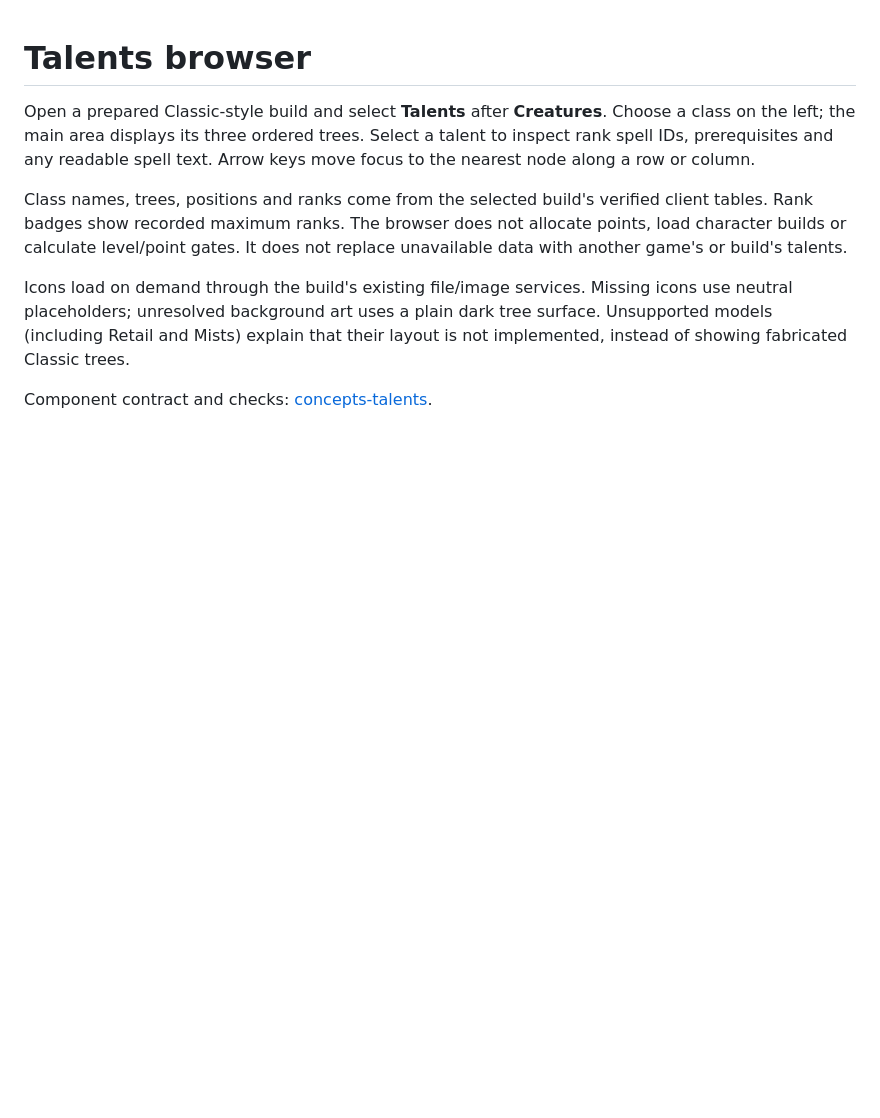
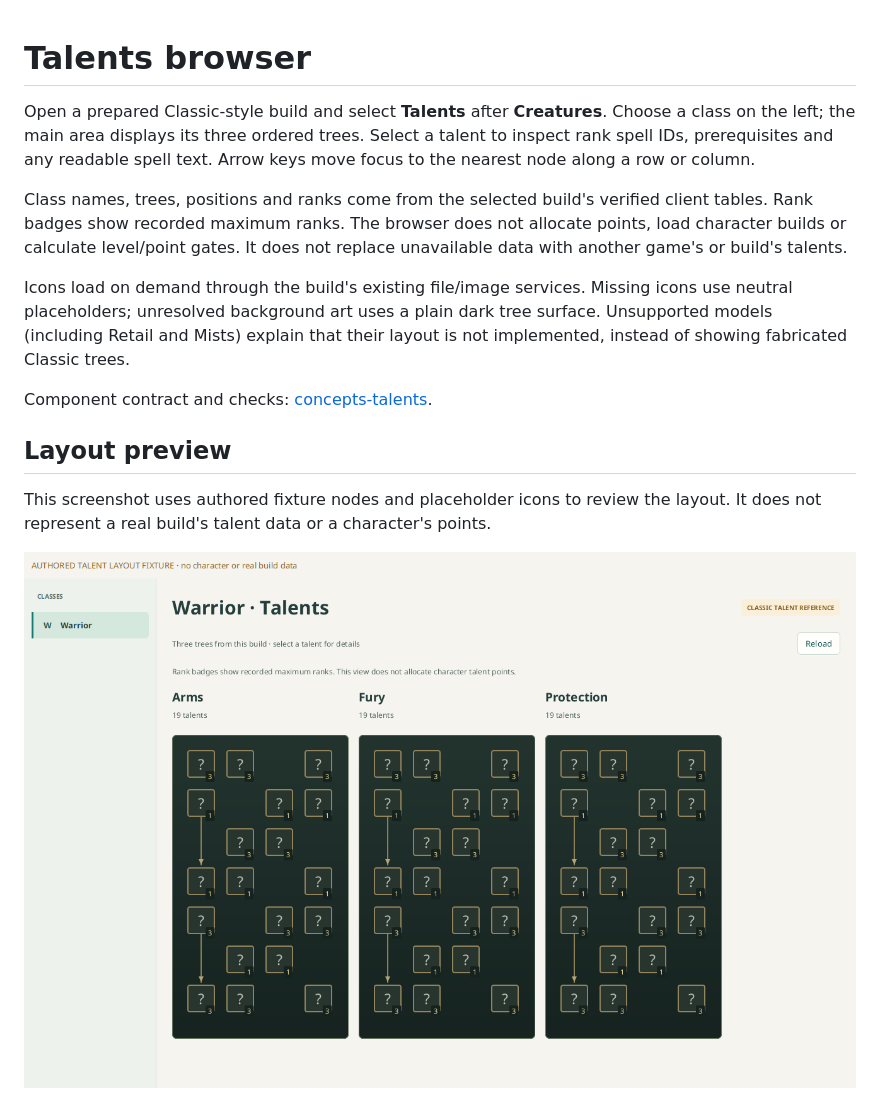
Before and after one commit to aircan80/vimi, a Markdown page: docs/talents.md, the part around the change. Drawn GitHub-style; pictures changed too: docs/images/talents-authored.png (added); blank space fills up the shorter version.

Commit message:
Document the authored talents layout preview

```diff
--- a/docs/talents.md
+++ b/docs/talents.md
@@ -16,3 +16,10 @@ surface. Unsupported models (including Retail and Mists) explain that their
 layout is not implemented, instead of showing fabricated Classic trees.
 
 Component contract and checks: [concepts-talents](../concepts-talents/README.md).
+
+## Layout preview
+
+This screenshot uses authored fixture nodes and placeholder icons to review the
+layout. It does not represent a real build's talent data or a character's points.
+
+![Authored three-tree talent layout](images/talents-authored.png)
```
